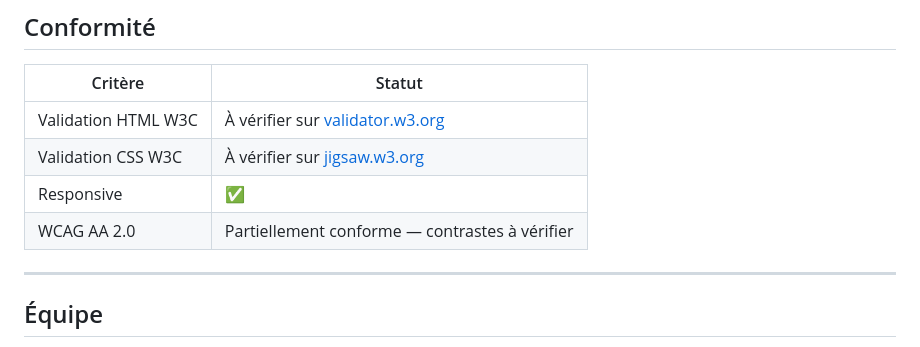
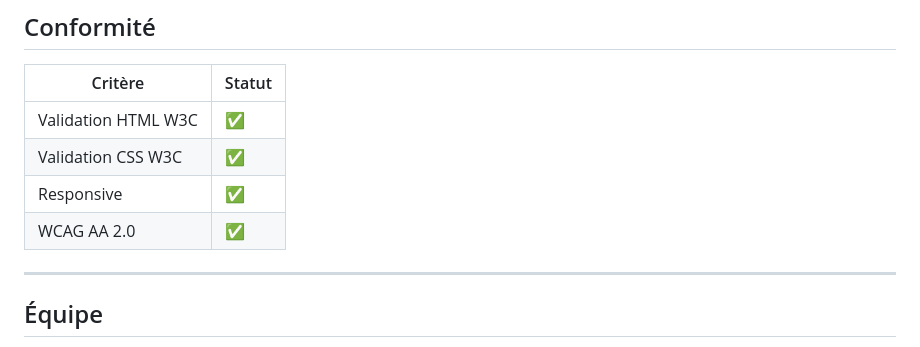
Before and after one commit to JeanBrgi/R209, a Markdown page: README.md, the part around the change. GitHub-like rendering.

Commit message:
Update compliance status in README

```diff
--- a/README.md
+++ b/README.md
@@ -80,10 +80,10 @@ Aucune installation requise. Il suffit d'ouvrir `index.html` dans un navigateur
 
 | Critère | Statut |
 |---------|--------|
-| Validation HTML W3C | À vérifier sur [validator.w3.org](https://validator.w3.org) |
-| Validation CSS W3C | À vérifier sur [jigsaw.w3.org](https://jigsaw.w3.org/css-validator/) |
+| Validation HTML W3C | ✅ |
+| Validation CSS W3C | ✅ |
 | Responsive | ✅ |
-| WCAG AA 2.0 | Partiellement conforme — contrastes à vérifier |
+| WCAG AA 2.0 | ✅ |
 
 ---
 
```
